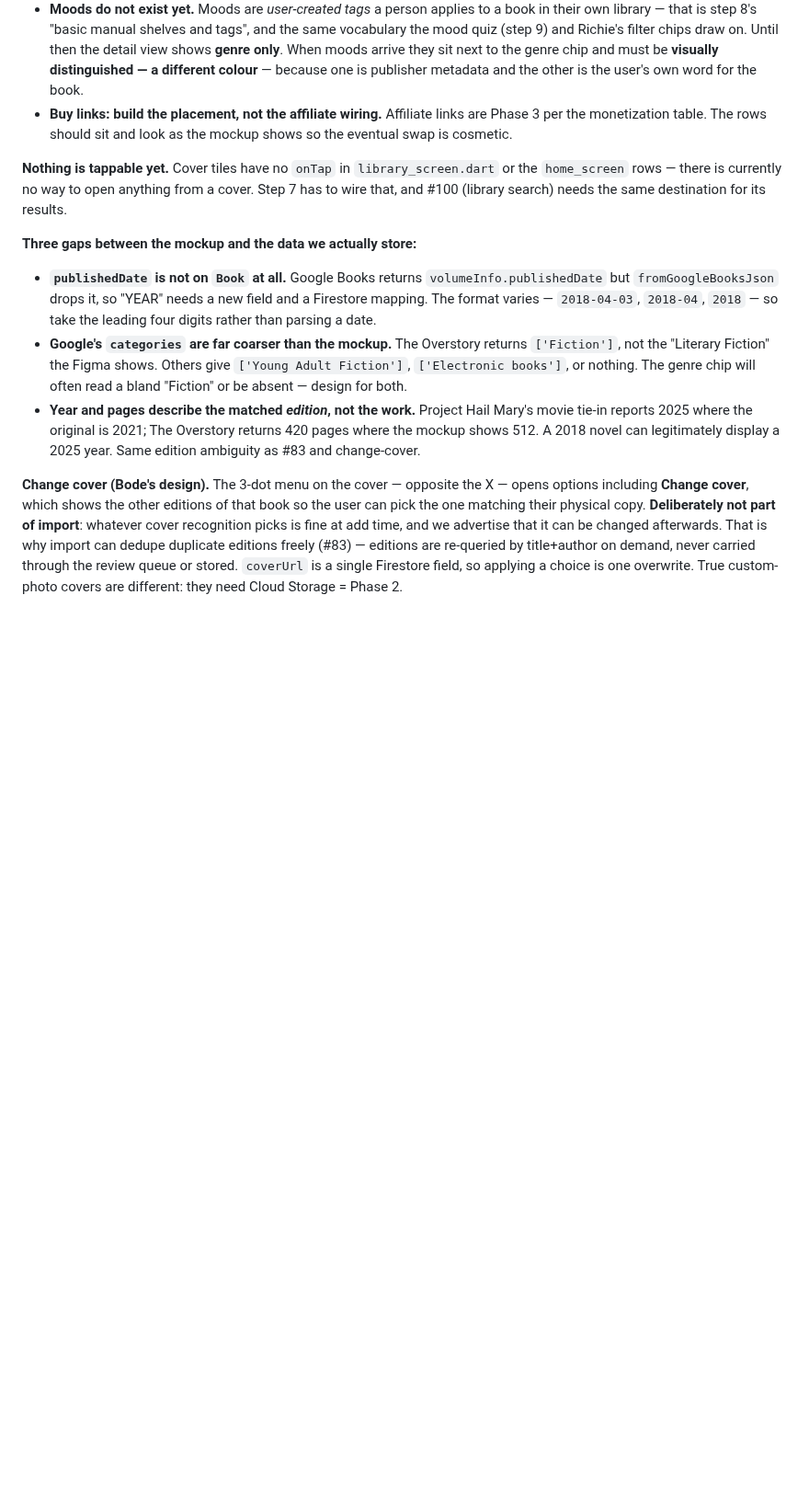
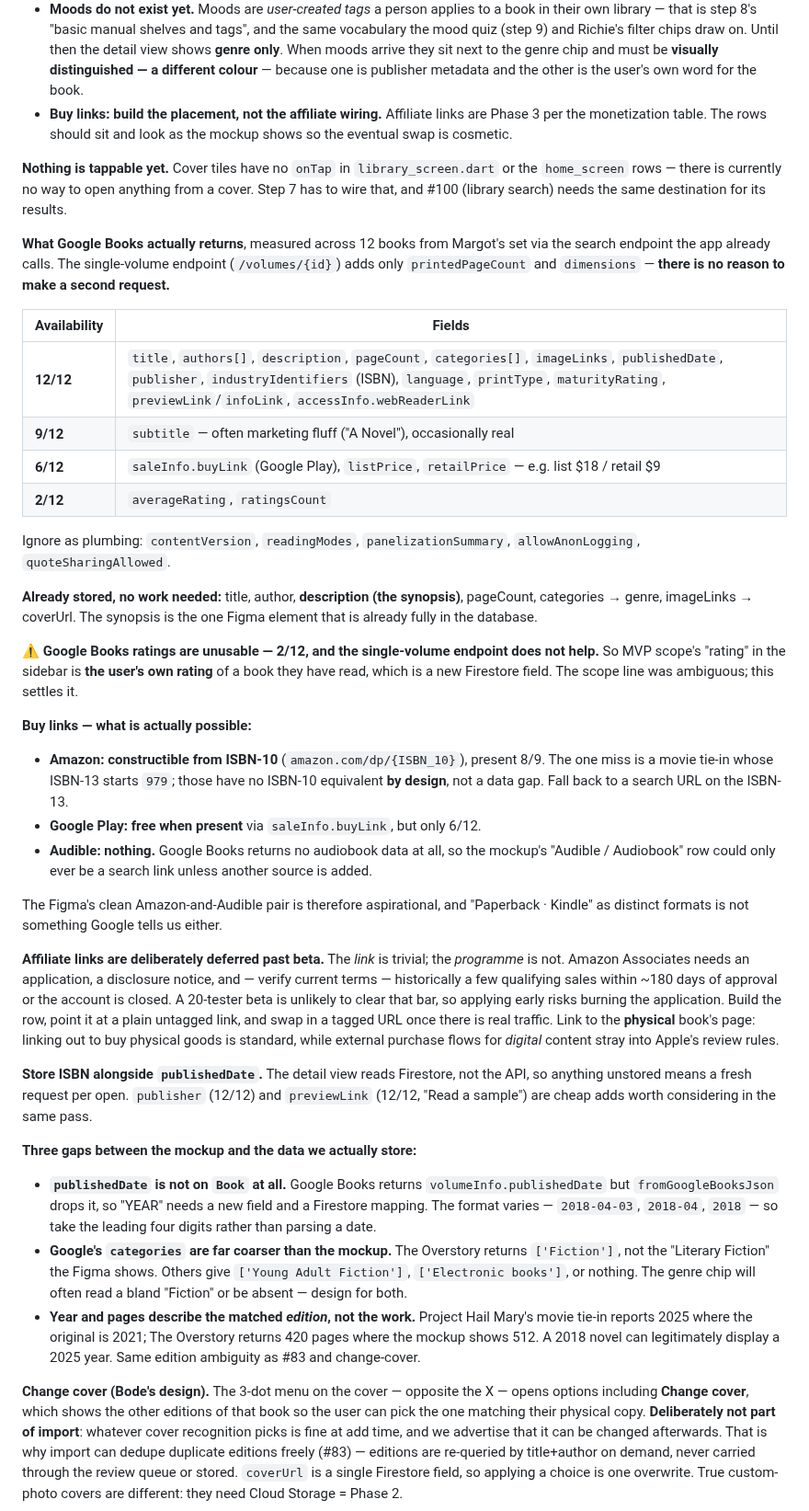
Before and after one commit to BodeKaanta/Book-Shelf-Project, a Markdown page: CLAUDE.md, the part around the change. Shown at 92% size. Rendered like a GitHub page; blank space fills up the shorter version.

Commit message:
Record what Google Books actually returns for the detail view
The Figma is an idea of what the screen might look like; the API dictates
what can actually go on it. Measured across 12 books from Margot's set, via
the search endpoint the app already calls.

The single-volume endpoint adds only printedPageCount and dimensions, so
there is no reason to make a second request per book.

Two findings settle open questions:

- Google Books ratings are unusable. averageRating appears on 2 of 12 books
  and the single-volume endpoint does not help. So MVP scope's "rating" in
  the sidebar is the user's own rating of a book they have read, which is a
  new Firestore field. The scope line was ambiguous about whose rating it
  meant.
- The synopsis needs no work at all. description is 12/12 and Book.description
  already stores it, so it is the one Figma element already fully in the
  database.

Buy links are possible but not as the mockup draws them. Amazon is
constructible from ISBN-10 (8/9 — the miss is a 979-prefix ISBN-13, which has
no ISBN-10 by design). Google Play's buyLink is free but only 6/12. Audible
returns nothing at all, so that row could only ever be a search link.

Affiliate wiring is deferred past beta: the link is trivial, the programme is
not. Amazon Associates historically closes accounts that do not make a few
qualifying sales within ~180 days of approval, and a 20-tester beta is
unlikely to clear that, so applying early risks burning the application.

Also notes that ISBN should be stored alongside publishedDate, since the
detail view reads Firestore rather than the API.

Co-Authored-By: Claude Opus 5 <noreply@anthropic.com>

```diff
--- a/CLAUDE.md
+++ b/CLAUDE.md
@@ -407,6 +407,32 @@ Richie's Figma prototype: tap a cover anywhere in the library → a sheet slides
 
 **Nothing is tappable yet.** Cover tiles have no `onTap` in `library_screen.dart` or the `home_screen` rows — there is currently no way to open anything from a cover. Step 7 has to wire that, and #100 (library search) needs the same destination for its results.
 
+**What Google Books actually returns**, measured across 12 books from Margot's set via the search endpoint the app already calls. The single-volume endpoint (`/volumes/{id}`) adds only `printedPageCount` and `dimensions` — **there is no reason to make a second request.**
+
+| Availability | Fields |
+|---|---|
+| **12/12** | `title`, `authors[]`, `description`, `pageCount`, `categories[]`, `imageLinks`, `publishedDate`, `publisher`, `industryIdentifiers` (ISBN), `language`, `printType`, `maturityRating`, `previewLink`/`infoLink`, `accessInfo.webReaderLink` |
+| **9/12** | `subtitle` — often marketing fluff ("A Novel"), occasionally real |
+| **6/12** | `saleInfo.buyLink` (Google Play), `listPrice`, `retailPrice` — e.g. list $18 / retail $9 |
+| **2/12** | `averageRating`, `ratingsCount` |
+
+Ignore as plumbing: `contentVersion`, `readingModes`, `panelizationSummary`, `allowAnonLogging`, `quoteSharingAllowed`.
+
+**Already stored, no work needed:** title, author, **description (the synopsis)**, pageCount, categories → genre, imageLinks → coverUrl. The synopsis is the one Figma element that is already fully in the database.
+
+**⚠️ Google Books ratings are unusable — 2/12, and the single-volume endpoint does not help.** So MVP scope's "rating" in the sidebar is **the user's own rating** of a book they have read, which is a new Firestore field. The scope line was ambiguous; this settles it.
+
+**Buy links — what is actually possible:**
+- **Amazon: constructible from ISBN-10** (`amazon.com/dp/{ISBN_10}`), present 8/9. The one miss is a movie tie-in whose ISBN-13 starts `979`; those have no ISBN-10 equivalent **by design**, not a data gap. Fall back to a search URL on the ISBN-13.
+- **Google Play: free when present** via `saleInfo.buyLink`, but only 6/12.
+- **Audible: nothing.** Google Books returns no audiobook data at all, so the mockup's "Audible / Audiobook" row could only ever be a search link unless another source is added.
+
+The Figma's clean Amazon-and-Audible pair is therefore aspirational, and "Paperback · Kindle" as distinct formats is not something Google tells us either.
+
+**Affiliate links are deliberately deferred past beta.** The *link* is trivial; the *programme* is not. Amazon Associates needs an application, a disclosure notice, and — verify current terms — historically a few qualifying sales within ~180 days of approval or the account is closed. A 20-tester beta is unlikely to clear that bar, so applying early risks burning the application. Build the row, point it at a plain untagged link, and swap in a tagged URL once there is real traffic. Link to the **physical** book's page: linking out to buy physical goods is standard, while external purchase flows for *digital* content stray into Apple's review rules.
+
+**Store ISBN alongside `publishedDate`.** The detail view reads Firestore, not the API, so anything unstored means a fresh request per open. `publisher` (12/12) and `previewLink` (12/12, "Read a sample") are cheap adds worth considering in the same pass.
+
 **Three gaps between the mockup and the data we actually store:**
 - **`publishedDate` is not on `Book` at all.** Google Books returns `volumeInfo.publishedDate` but `fromGoogleBooksJson` drops it, so "YEAR" needs a new field and a Firestore mapping. The format varies — `2018-04-03`, `2018-04`, `2018` — so take the leading four digits rather than parsing a date.
 - **Google's `categories` are far coarser than the mockup.** The Overstory returns `['Fiction']`, not the "Literary Fiction" the Figma shows. Others give `['Young Adult Fiction']`, `['Electronic books']`, or nothing. The genre chip will often read a bland "Fiction" or be absent — design for both.
```
